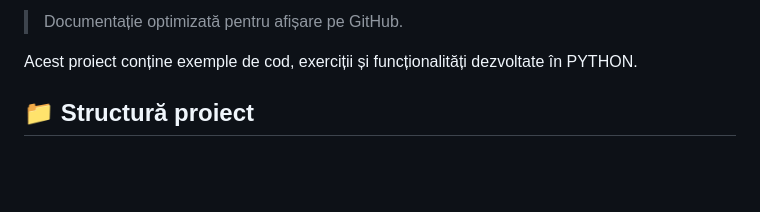
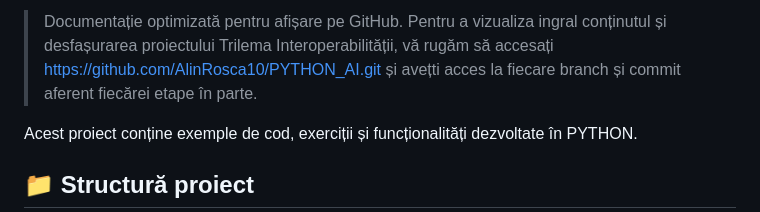
Before and after one commit to AlinRosca10/PYTHON_AI, a Markdown page: README.md, the part around the change printed below. Drawn GitHub-style; blank space fills up the shorter version.

Commit message:
Actualizare fișier principal README.md cu numele autorului și link-ul de accesare https://github.com/AlinRosca10/PYTHON_AI.git

```diff
--- a/README.md
+++ b/README.md
@@ -6,5 +7,6 @@
 
 > Documentație optimizată pentru afișare pe GitHub.
+> Pentru a vizualiza ingral conținutul și desfașurarea proiectului Trilema Interoperabilității, vă rugăm să accesați https://github.com/AlinRosca10/PYTHON_AI.git și avețti acces la fiecare branch și commit aferent fiecărei etape în parte.
 
 Acest proiect conține exemple de cod, exerciții și funcționalități dezvoltate în PYTHON.
 
```
Also changed, not shown: other parts of README.md (+1 -0 lines).
